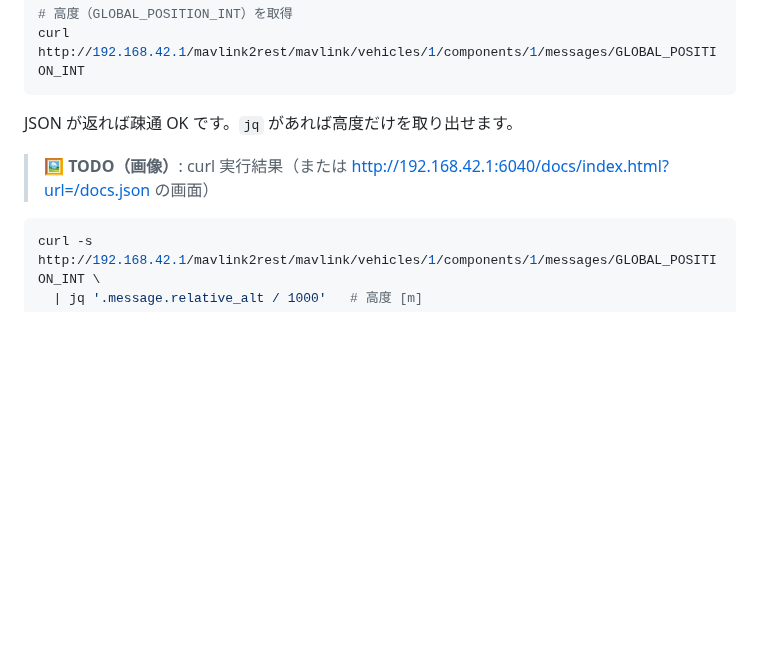
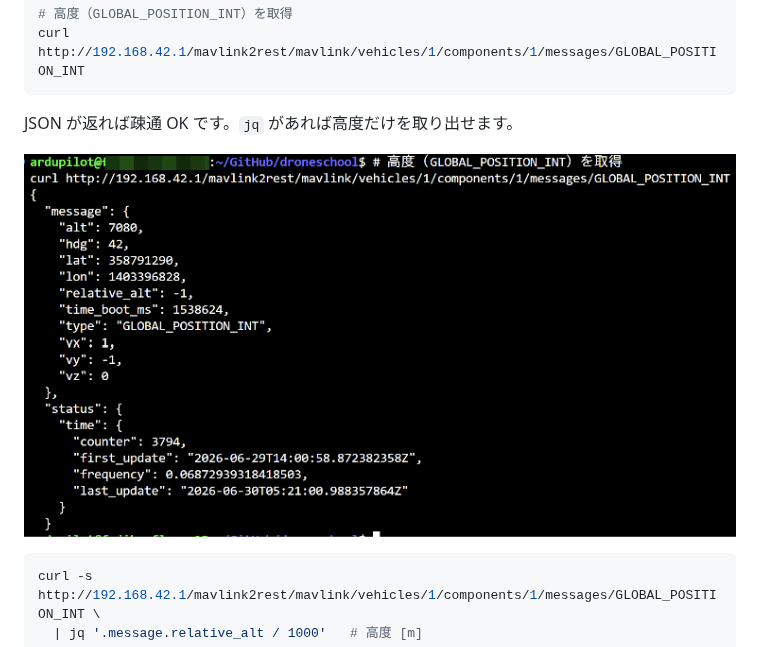
Before and after one commit to hfujikawa77/droneschool-doc, a Markdown page: doc/app-dev-guide/blueos-app-dev-guide.md, the part around the change. Rendered like a GitHub page; pictures changed too: doc/app-dev-guide/media/blueos-mavlink2rest-010.png (added); blank space fills up the shorter version.

Commit message:
doc: blueos-app-dev-guide 3.3にcurl実行結果の画像を追加
TODOマーカーを blueos-mavlink2rest-010.png に差し替え

Co-Authored-By: Claude Opus 4.8 <noreply@anthropic.com>
Claude-Session: https://claude.ai/code/session_01HWfWV7if5Bu2Lp7vawA4PE

````diff
--- a/doc/app-dev-guide/blueos-app-dev-guide.md
+++ b/doc/app-dev-guide/blueos-app-dev-guide.md
@@ -245,7 +245,7 @@ curl http://192.168.42.1/mavlink2rest/mavlink/vehicles/1/components/1/messages/G
 
 JSON が返れば疎通 OK です。`jq` があれば高度だけを取り出せます。
 
-> 🖼️ **TODO（画像）**: curl 実行結果（または <http://192.168.42.1:6040/docs/index.html?url=/docs.json> の画面）
+![curl で MAVLink2REST から GLOBAL_POSITION_INT を取得した結果](media/blueos-mavlink2rest-010.png)
 
 ```bash
 curl -s http://192.168.42.1/mavlink2rest/mavlink/vehicles/1/components/1/messages/GLOBAL_POSITION_INT \
````
